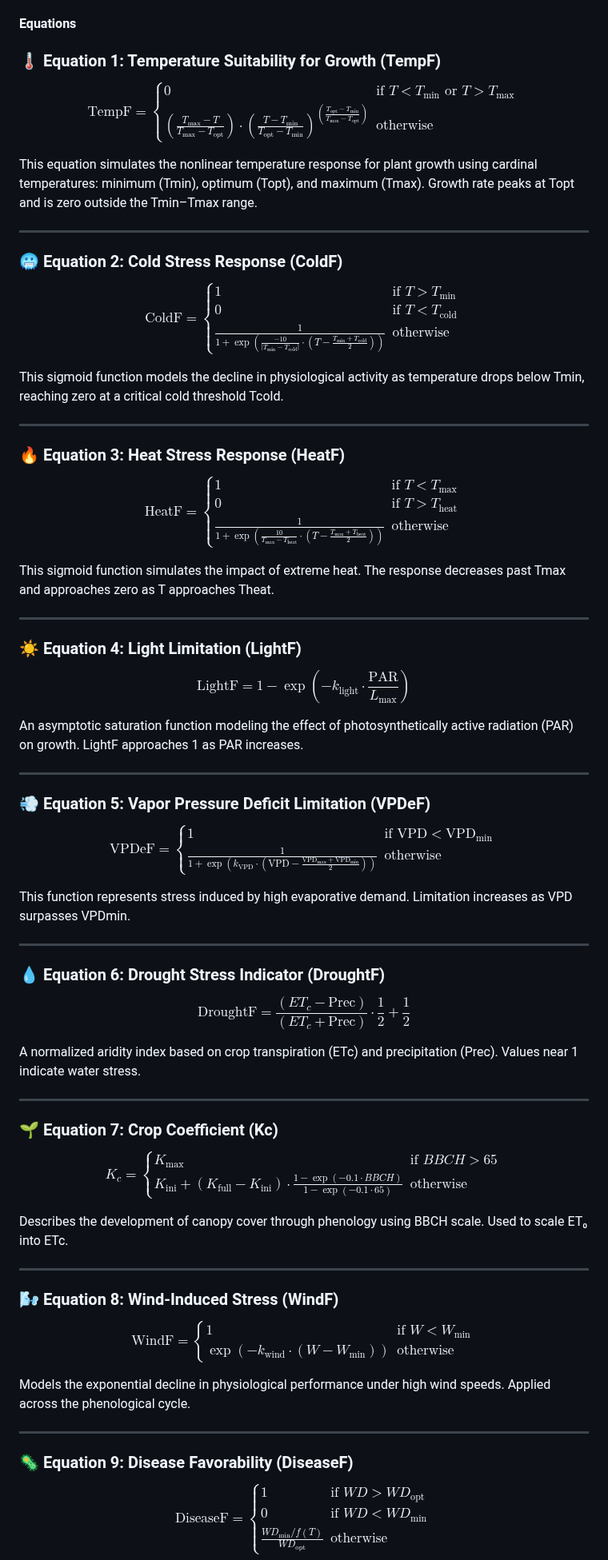
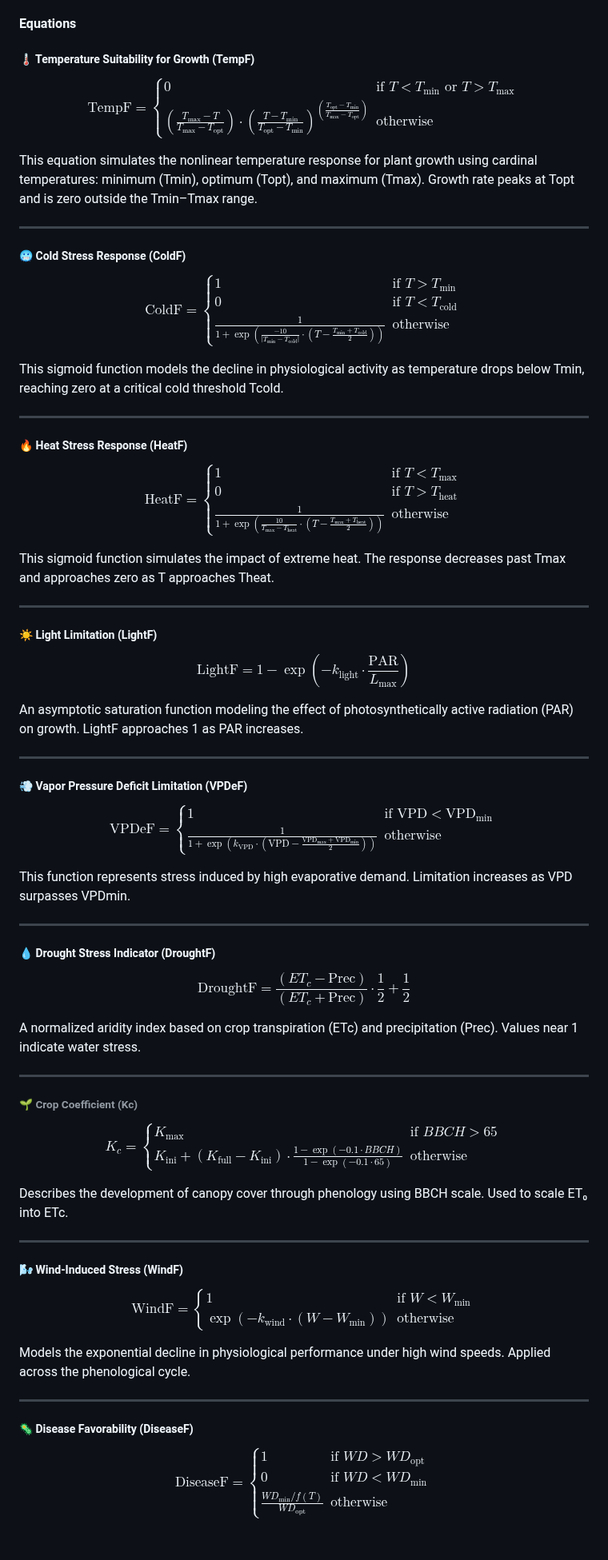
Before and after one commit to GeoModelLab/phenomenals, a Markdown page: README.md, the part around one of its changes. Shown at 80% size. Drawn GitHub-style; blank space fills up the shorter version.

```diff
--- a/README.md
+++ b/README.md
@@ -408,7 +408,7 @@ All functions are calculated hourly, aggregated daily, and normalized. They serv
 </figure>
 
 #### Equations
-### 🌡️ Equation 1: Temperature Suitability for Growth (TempF)
+##### 🌡️ Temperature Suitability for Growth (TempF)
 
 $$
 \text{TempF} =
@@ -425,7 +425,7 @@ This equation simulates the nonlinear temperature response for plant growth usin
 
 ---
 
-### 🥶 Equation 2: Cold Stress Response (ColdF)
+##### 🥶 Cold Stress Response (ColdF)
 
 $$
 \text{ColdF} =
@@ -440,7 +440,7 @@ This sigmoid function models the decline in physiological activity as temperatur
 
 ---
 
-### 🔥 Equation 3: Heat Stress Response (HeatF)
+##### 🔥 Heat Stress Response (HeatF)
 
 $$
 \text{HeatF} =
@@ -455,7 +455,7 @@ This sigmoid function simulates the impact of extreme heat. The response decreas
 
 ---
 
-### ☀️ Equation 4: Light Limitation (LightF)
+##### ☀️ Light Limitation (LightF)
 
 $$
 \text{LightF} = 1 - \exp\left( -k_{\text{light}} \cdot \frac{\text{PAR}}{L_{\text{max}}} \right)
@@ -465,7 +465,7 @@ An asymptotic saturation function modeling the effect of photosynthetically acti
 
 ---
 
-### 💨 Equation 5: Vapor Pressure Deficit Limitation (VPDeF)
+##### 💨 Vapor Pressure Deficit Limitation (VPDeF)
 
 $$
 \text{VPDeF} =
@@ -479,7 +479,7 @@ This function represents stress induced by high evaporative demand. Limitation i
 
 ---
 
-### 💧 Equation 6: Drought Stress Indicator (DroughtF)
+##### 💧 Drought Stress Indicator (DroughtF)
 
 $$
 \text{DroughtF} = \frac{(ET_c - \text{Prec})}{(ET_c + \text{Prec})} \cdot \frac{1}{2} + \frac{1}{2}
@@ -489,7 +489,7 @@ A normalized aridity index based on crop transpiration (ETc) and precipitation (
 
 ---
 
-### 🌱 Equation 7: Crop Coefficient (Kc)
+###### 🌱 Crop Coefficient (Kc)
 
 $$
 K_c =
@@ -503,7 +503,7 @@ Describes the development of canopy cover through phenology using BBCH scale. Us
 
 ---
 
-### 🌬️ Equation 8: Wind-Induced Stress (WindF)
+##### 🌬️ Wind-Induced Stress (WindF)
 
 $$
 \text{WindF} =
@@ -517,7 +517,7 @@ Models the exponential decline in physiological performance under high wind spee
 
 ---
 
-### 🦠 Equation 9: Disease Favorability (DiseaseF)
+##### 🦠 Disease Favorability (DiseaseF)
 
 $$
 \text{DiseaseF} =
```
Also changed, not shown: other parts of README.md (+1 -5 lines).
